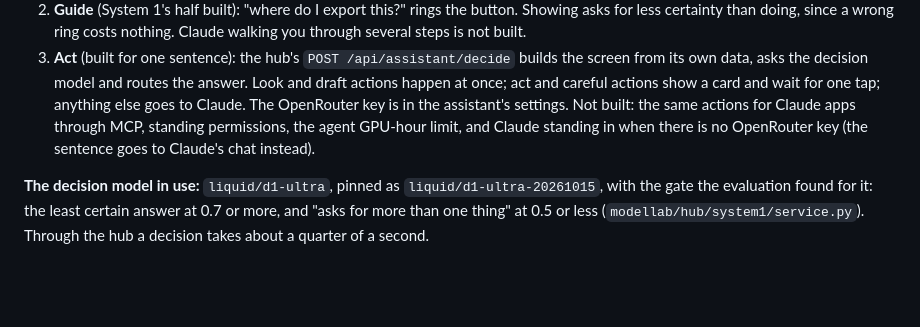
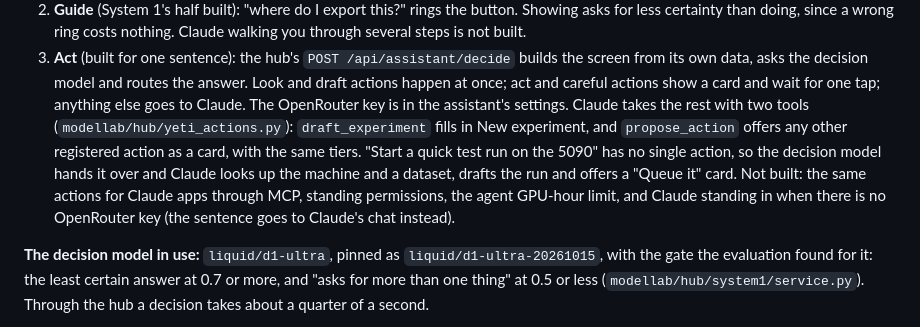
Before and after one commit to eminvelizade/model_distillation, a Markdown page: docs/AGENTS_PLAN.md, the part around the change. Rendered like a GitHub page; blank space fills up the shorter version.

```diff
--- a/docs/AGENTS_PLAN.md
+++ b/docs/AGENTS_PLAN.md
@@ -402,8 +402,12 @@ Each step ships on its own and is useful without the next.
 3. **Act** (built for one sentence): the hub's `POST /api/assistant/decide` builds the screen from its own data,
    asks the decision model and routes the answer. Look and draft actions happen at once; act and careful actions
    show a card and wait for one tap; anything else goes to Claude. The OpenRouter key is in the assistant's
-   settings. Not built: the same actions for Claude apps through MCP, standing permissions, the agent GPU-hour
-   limit, and Claude standing in when there is no OpenRouter key (the sentence goes to Claude's chat instead).
+   settings. Claude takes the rest with two tools (`modellab/hub/yeti_actions.py`): `draft_experiment` fills in New
+   experiment, and `propose_action` offers any other registered action as a card, with the same tiers. "Start a
+   quick test run on the 5090" has no single action, so the decision model hands it over and Claude looks up the
+   machine and a dataset, drafts the run and offers a "Queue it" card. Not built: the same actions for Claude apps
+   through MCP, standing permissions, the agent GPU-hour limit, and Claude standing in when there is no OpenRouter
+   key (the sentence goes to Claude's chat instead).
 
 **The decision model in use:** `liquid/d1-ultra`, pinned as `liquid/d1-ultra-20261015`, with the gate the
 evaluation found for it: the least certain answer at 0.7 or more, and "asks for more than one thing" at 0.5 or
```
Also changed, not shown: docs/HUB.md (+3 -2 lines), modellab/hub/yeti_guide.md (+4 -1 lines), docs/screenshots/hub_16_claude_drafts.png (added), 11 other files.
